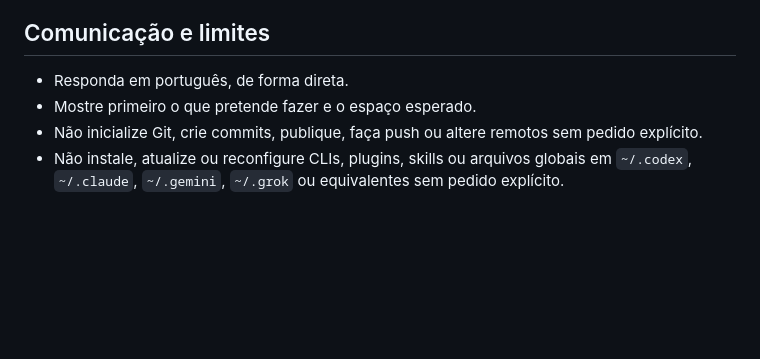
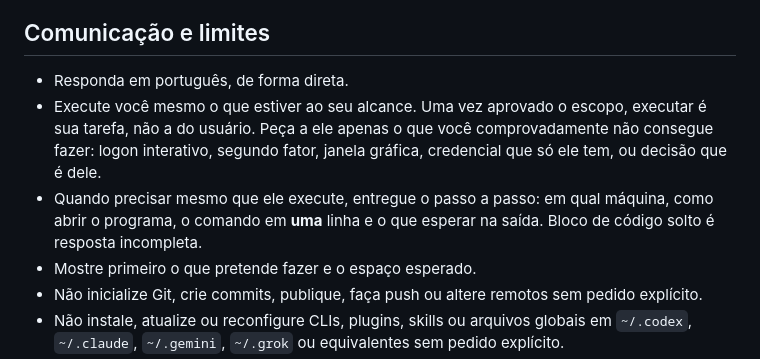
Before and after one commit to DeidimilerGusmaoAguiar/GerenciadorComputador, a Markdown page: AGENTS.md, the part around the change. Drawn GitHub-style; blank space fills up the shorter version.

```diff
--- a/AGENTS.md
+++ b/AGENTS.md
@@ -26,6 +26,13 @@ registro e artefatos fora do repositório.
 ## Comunicação e limites
 
 - Responda em português, de forma direta.
+- Execute você mesmo o que estiver ao seu alcance. Uma vez aprovado o escopo,
+  executar é sua tarefa, não a do usuário. Peça a ele apenas o que você
+  comprovadamente não consegue fazer: logon interativo, segundo fator, janela
+  gráfica, credencial que só ele tem, ou decisão que é dele.
+- Quando precisar mesmo que ele execute, entregue o passo a passo: em qual
+  máquina, como abrir o programa, o comando em **uma** linha e o que esperar
+  na saída. Bloco de código solto é resposta incompleta.
 - Mostre primeiro o que pretende fazer e o espaço esperado.
 - Não inicialize Git, crie commits, publique, faça push ou altere remotos sem
   pedido explícito.
```
Also changed, not shown: docs/MIGRACAO-DE-MAQUINA.md (+8 -1 lines).
